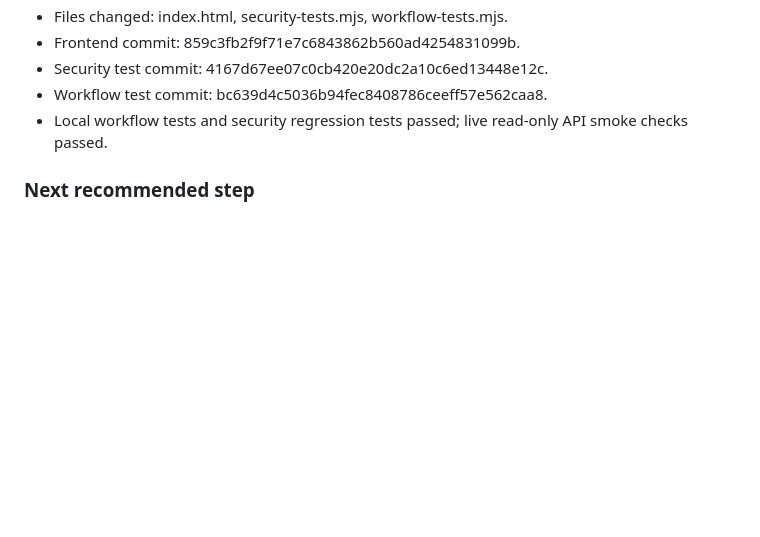
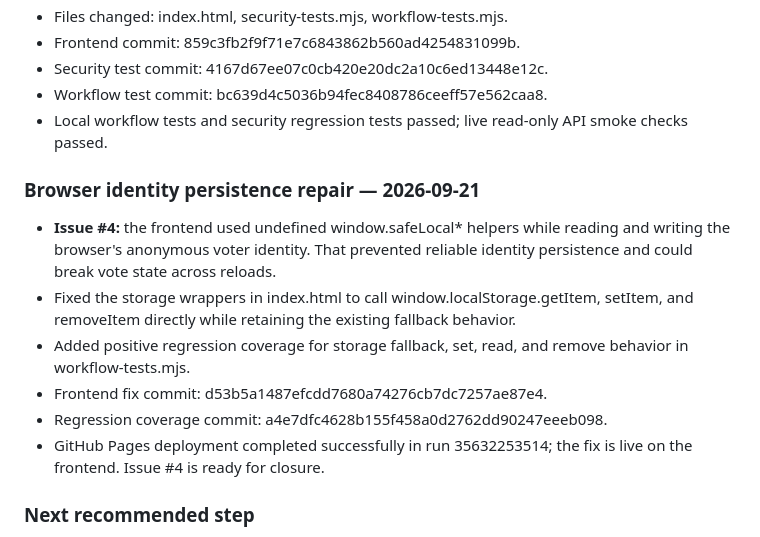
Before and after one commit to GoogleDevTeam/SaudiVision, a Markdown page: AI_HANDOFF.md, the part around the change. Rendered like a GitHub page; blank space fills up the shorter version.

Commit message:
Document browser identity persistence fix

```diff
--- a/AI_HANDOFF.md
+++ b/AI_HANDOFF.md
@@ -560,6 +560,15 @@ Before coding, inspect the latest `main` branch and the live deployment state. T
 - Security test commit: 4167d67ee07c0cb420e20dc2a10c6ed13448e12c.
 - Workflow test commit: bc639d4c5036b94fec8408786ceeff57e562caa8.
 - Local workflow tests and security regression tests passed; live read-only API smoke checks passed.
+### Browser identity persistence repair — 2026-09-21
+
+- **Issue #4:** the frontend used undefined window.safeLocal* helpers while reading and writing the browser's anonymous voter identity. That prevented reliable identity persistence and could break vote state across reloads.
+- Fixed the storage wrappers in index.html to call window.localStorage.getItem, setItem, and removeItem directly while retaining the existing fallback behavior.
+- Added positive regression coverage for storage fallback, set, read, and remove behavior in workflow-tests.mjs.
+- Frontend fix commit: d53b5a1487efcdd7680a74276cb7dc7257ae87e4.
+- Regression coverage commit: a4e7dfc4628b155f458a0d2762dd90247eeeb098.
+- GitHub Pages deployment completed successfully in run 35632253514; the fix is live on the frontend. Issue #4 is ready for closure.
+
 ### Next recommended step
 
 Run workflow-tests.mjs in the repository's normal CI or deployment check, then exercise one real vote/unvote cycle from a fresh browser session while monitoring the Apps Script response and Google Sheets audit rows.
```
